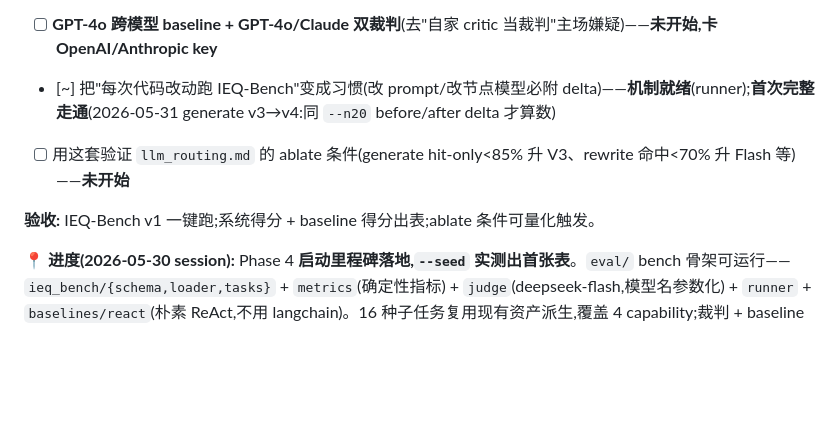
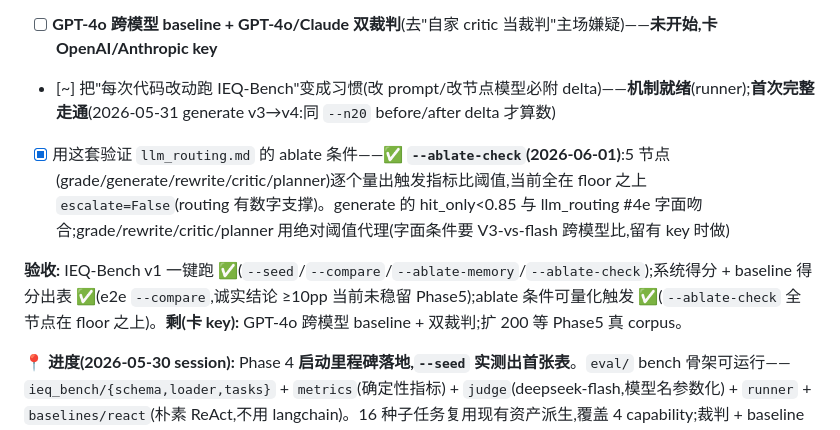
Before and after one commit to xms12138/IEQ-Ops, a Markdown page: EXECUTION_PLAN.md, the part around the change. GitHub-like rendering; blank space fills up the shorter version.

Commit message:
docs(phase4): ablate-check done — routing triggers measurable, all above floor

```diff
--- a/EXECUTION_PLAN.md
+++ b/EXECUTION_PLAN.md
@@ -148,9 +148,9 @@ IEQ-Ops 的权威实施进度清单。`CLAUDE.md` 引用本文件作为分阶段
 - [~] baseline:对比基线。**✅ deepseek-flash ReAct 端到端跑通**(手写 thought/action/observation,不用 langchain;同模型对照隔离架构贡献);**✅ 接 runner 出对照表**(`--compare`:同 anomaly→两臂→同一 critic+hit 裁判,`arm_value()` 按任务真值对齐模拟器,任意值都公平)。**❗诚实结论(P-011):≥10pp-vs-ReAct 在当前强基座 + 简单任务上立不住**——自相矛盾陷阱实测两臂全 1.00(v4-flash 不会傻到复述降幅),原 +10pp 的 acoustic 单域优势是 n5 噪声(lighting/acoustic baseline 在 0.6/1.0 间乱跳)。**架构价值改由记忆消融 +1.00 承载**(上一行);≥10pp 的稳健证据**作者拍板留 Phase 5 真 corpus 的误导性检索难题** + GPT-4o 跨模型 baseline(需 key)
 - [ ] **GPT-4o 跨模型 baseline + GPT-4o/Claude 双裁判**(去"自家 critic 当裁判"主场嫌疑)——**未开始,卡 OpenAI/Anthropic key**
 - [~] 把"每次代码改动跑 IEQ-Bench"变成习惯(改 prompt/改节点模型必附 delta)——**机制就绪**(runner);**首次完整走通**(2026-05-31 generate v3→v4:同 `--n20` before/after delta 才算数)
-- [ ] 用这套验证 `llm_routing.md` 的 ablate 条件(generate hit-only<85% 升 V3、rewrite 命中<70% 升 Flash 等)——**未开始**
+- [x] 用这套验证 `llm_routing.md` 的 ablate 条件——**✅ `--ablate-check`(2026-06-01)**:5 节点(grade/generate/rewrite/critic/planner)逐个量出触发指标比阈值,当前全在 floor 之上 `escalate=False`(routing 有数字支撑)。generate 的 hit_only<0.85 与 llm_routing #4e 字面吻合;grade/rewrite/critic/planner 用绝对阈值代理(字面条件要 V3-vs-flash 跨模型比,留有 key 时做)
 
-**验收:** IEQ-Bench v1 一键跑;系统得分 + baseline 得分出表;ablate 条件可量化触发。
+**验收:** IEQ-Bench v1 一键跑 ✅(`--seed`/`--compare`/`--ablate-memory`/`--ablate-check`);系统得分 + baseline 得分出表 ✅(e2e `--compare`,诚实结论 ≥10pp 当前未稳留 Phase5);ablate 条件可量化触发 ✅(`--ablate-check` 全节点在 floor 之上)。**剩(卡 key):** GPT-4o 跨模型 baseline + 双裁判;扩 200 等 Phase5 真 corpus。
 
 **📍 进度(2026-05-30 session):** Phase 4 **启动里程碑落地,`--seed` 实测出首张表**。`eval/` bench 骨架可运行——`ieq_bench/{schema,loader,tasks}` + `metrics`(确定性指标) + `judge`(deepseek-flash,模型名参数化) + `runner` + `baselines/react`(朴素 ReAct,不用 langchain)。16 种子任务复用现有资产派生,覆盖 4 capability;裁判 + baseline 起步全用 deepseek-v4-flash(作者拍板,后期换 GPT-4o+Claude 双裁判 / GPT-4o baseline)。
 
```
